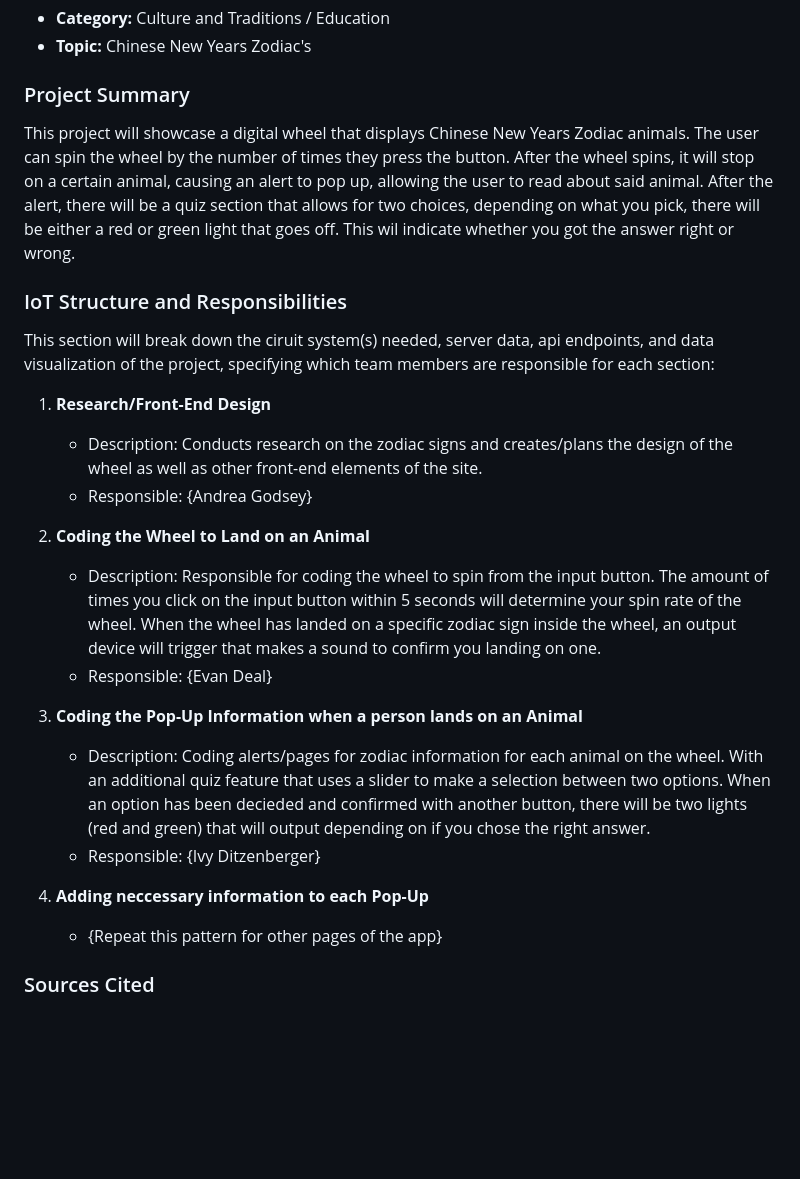
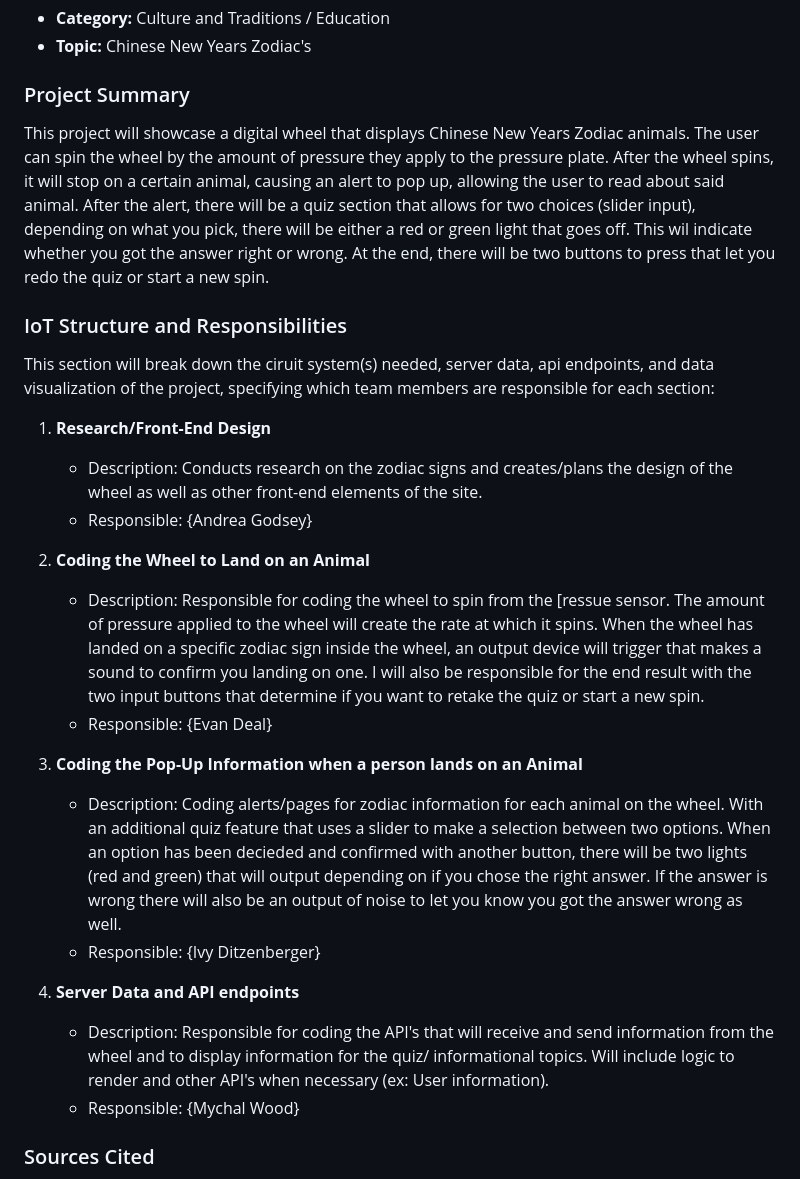
Before and after one commit to dealev/four_amgios, a Markdown page: README.md, the part around the change. GitHub-like rendering; blank space fills up the shorter version.

Commit message:
Update README.md
Included more input and output options to reach the limit of 4 each. Also included more responsibilities for members and revised the project summary

```diff
--- a/README.md
+++ b/README.md
@@ -20,7 +20,7 @@ https://four-amgios.vercel.app/
 
 ### Project Summary
 
-This project will showcase a digital wheel that displays Chinese New Years Zodiac animals. The user can spin the wheel by the number of times they press the button. After the wheel spins, it will stop on a certain animal, causing an alert to pop up, allowing the user to read about said animal. After the alert, there will be a quiz section that allows for two choices, depending on what you pick, there will be either a red or green light that goes off. This wil indicate whether you got the answer right or wrong.
+This project will showcase a digital wheel that displays Chinese New Years Zodiac animals. The user can spin the wheel by the amount of pressure they apply to the pressure plate. After the wheel spins, it will stop on a certain animal, causing an alert to pop up, allowing the user to read about said animal. After the alert, there will be a quiz section that allows for two choices (slider input), depending on what you pick, there will be either a red or green light that goes off. This wil indicate whether you got the answer right or wrong. At the end, there will be two buttons to press that let you redo the quiz or start a new spin.
 
 ### IoT Structure and Responsibilities
 
@@ -33,17 +33,17 @@ This section will break down the ciruit system(s) needed, server data, api endpo
 
 2. **Coding the Wheel to Land on an Animal**
 
-   - Description: Responsible for coding the wheel to spin from the input button. The amount of times you click on the input button within 5 seconds will determine your spin rate of the wheel. When the wheel has landed on a specific zodiac sign inside the wheel, an output device will trigger that makes a sound to confirm you landing on one.
+   - Description: Responsible for coding the wheel to spin from the [ressue sensor. The amount of pressure applied to the wheel will create the rate at which it spins. When the wheel has landed on a specific zodiac sign inside the wheel, an output device will trigger that makes a sound to confirm you landing on one. I will also be responsible for the end result with the two input buttons that determine if you want to retake the quiz or start a new spin.
    - Responsible: {Evan Deal}
 
 3. **Coding the Pop-Up Information when a person lands on an Animal**
 
-   - Description: Coding alerts/pages for zodiac information for each animal on the wheel. With an additional quiz feature that uses a slider to make a selection between two options. When an option has been decieded and confirmed with another button, there will be two lights (red and green) that will output depending on if you chose the right answer.
+   - Description: Coding alerts/pages for zodiac information for each animal on the wheel. With an additional quiz feature that uses a slider to make a selection between two options. When an option has been decieded and confirmed with another button, there will be two lights (red and green) that will output depending on if you chose the right answer. If the answer is wrong there will also be an output of noise to let you know you got the answer wrong as well.
    - Responsible: {Ivy Ditzenberger}
 
-4. **Adding neccessary information to each Pop-Up**
-   - {Repeat this pattern for other pages of the app}
-
+4. **Server Data and API endpoints**
+   - Description: Responsible for coding the API's that will receive and send information from the wheel and to display information for the quiz/ informational topics. Will include logic to render and other API's when necessary (ex: User information).
+   - Responsible: {Mychal Wood}
 ### Sources Cited
 
 This section will list any places where you pulled information from to generate content for your site. If an LMS was used then put you prompt below the link.
```
